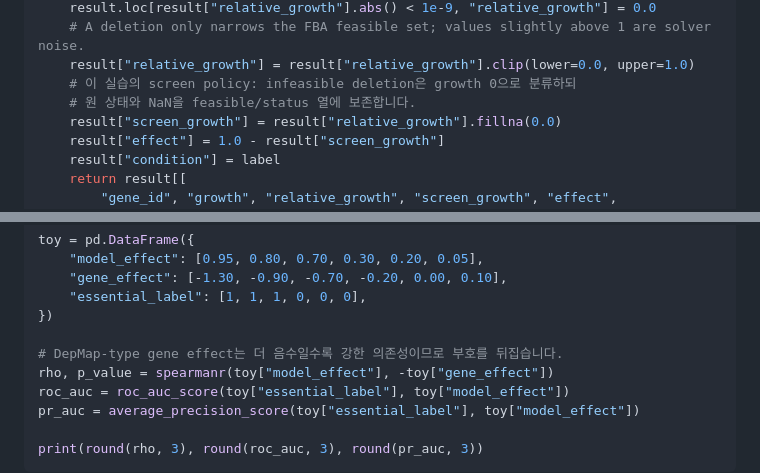
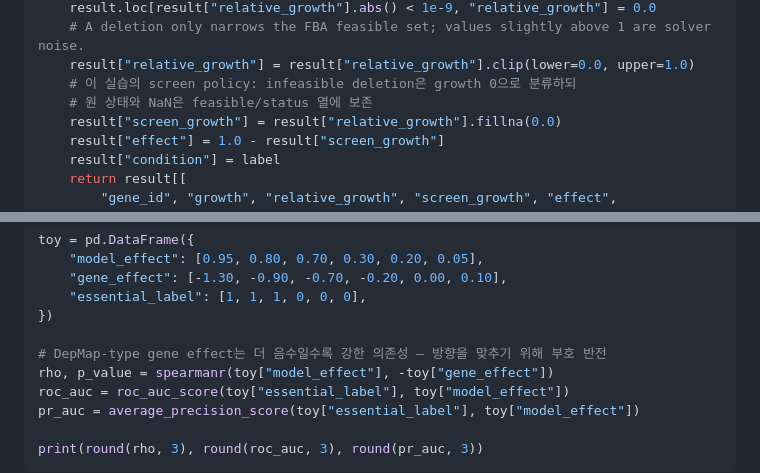
Before and after one commit to jyryu3161/ebook_metabolic_modeling, a Markdown page: chapter-7/lab.md, 2 parts joined by grey strips. Drawn GitHub-style.

Commit message:
proof3: chapter-7 코드 주석을 명사구로 정정
라운드2에서 코드 주석 2곳을 습니다체로 바꾼 것을 철회한다.
전수 재측정 결과 코드 주석은 명사구 184건이 지배적이고
습니다체는 이 두 줄이 저장소 전체에서 유일했다(나머지 10개 장 0건).
본문 산문의 습니다체와 lab.md 다체 0건 상태는 그대로 유지한다.

Co-Authored-By: Claude Opus 4.8 <noreply@anthropic.com>
Claude-Session: https://claude.ai/code/session_01Ws9F1QuzweB9r5uKJ3MK6Q

```diff
--- a/chapter-7/lab.md
+++ b/chapter-7/lab.md
@@ -80,7 +80,7 @@ def single_deletion_table(current_model, label):
     # A deletion only narrows the FBA feasible set; values slightly above 1 are solver noise.
     result["relative_growth"] = result["relative_growth"].clip(lower=0.0, upper=1.0)
     # 이 실습의 screen policy: infeasible deletion은 growth 0으로 분류하되
-    # 원 상태와 NaN을 feasible/status 열에 보존합니다.
+    # 원 상태와 NaN은 feasible/status 열에 보존
     result["screen_growth"] = result["relative_growth"].fillna(0.0)
     result["effect"] = 1.0 - result["screen_growth"]
     result["condition"] = label
@@ -256,7 +256,7 @@ toy = pd.DataFrame({
     "essential_label": [1, 1, 1, 0, 0, 0],
 })
 
-# DepMap-type gene effect는 더 음수일수록 강한 의존성이므로 부호를 뒤집습니다.
+# DepMap-type gene effect는 더 음수일수록 강한 의존성 — 방향을 맞추기 위해 부호 반전
 rho, p_value = spearmanr(toy["model_effect"], -toy["gene_effect"])
 roc_auc = roc_auc_score(toy["essential_label"], toy["model_effect"])
 pr_auc = average_precision_score(toy["essential_label"], toy["model_effect"])
```
